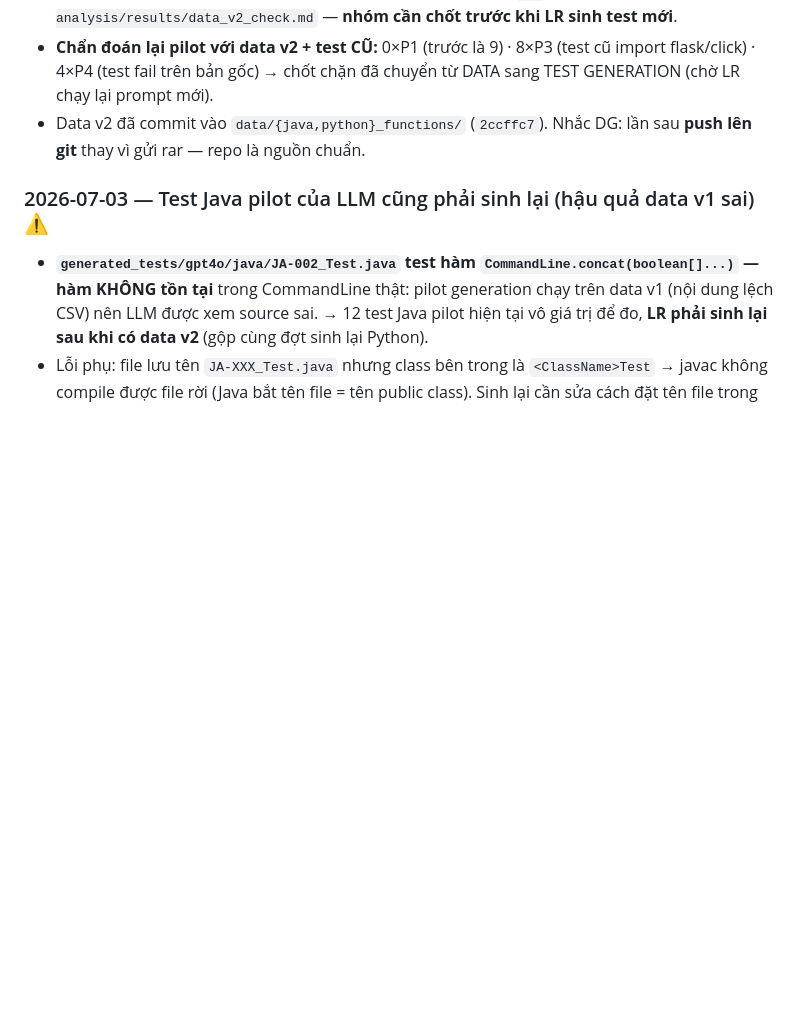
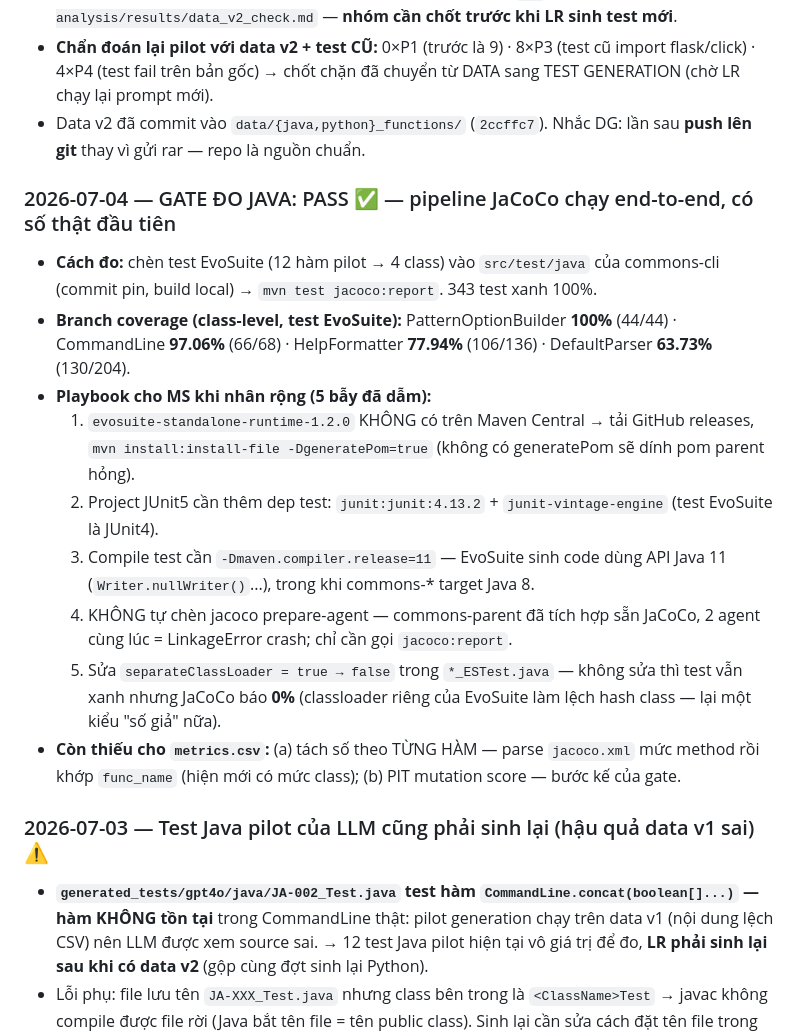
Before and after one commit to Nguyen-Tung-An/RT-SWT-nhom2, a Markdown page: notes.md, the part around the change. Rendered like a GitHub page; blank space fills up the shorter version.

Commit message:
[RBL-4] gate do java PASS: jacoco chay end-to-end, coverage evosuite 63-100%/class + playbook 5 bay - loc

```diff
--- a/notes.md
+++ b/notes.md
@@ -84,6 +84,17 @@ This file records every technical decision and error during RBL-4, per RBL-0/RBL
 - **Chẩn đoán lại pilot với data v2 + test CŨ:** 0×P1 (trước là 9) · 8×P3 (test cũ import flask/click) · 4×P4 (test fail trên bản gốc) → chốt chặn đã chuyển từ DATA sang TEST GENERATION (chờ LR chạy lại prompt mới).
 - Data v2 đã commit vào `data/{java,python}_functions/` (`2ccffc7`). Nhắc DG: lần sau **push lên git** thay vì gửi rar — repo là nguồn chuẩn.
 
+### 2026-07-04 — GATE ĐO JAVA: PASS ✅ — pipeline JaCoCo chạy end-to-end, có số thật đầu tiên
+- **Cách đo:** chèn test EvoSuite (12 hàm pilot → 4 class) vào `src/test/java` của commons-cli (commit pin, build local) → `mvn test jacoco:report`. 343 test xanh 100%.
+- **Branch coverage (class-level, test EvoSuite):** PatternOptionBuilder **100%** (44/44) · CommandLine **97.06%** (66/68) · HelpFormatter **77.94%** (106/136) · DefaultParser **63.73%** (130/204).
+- **Playbook cho MS khi nhân rộng (5 bẫy đã dẫm):**
+  1. `evosuite-standalone-runtime-1.2.0` KHÔNG có trên Maven Central → tải GitHub releases, `mvn install:install-file -DgeneratePom=true` (không có generatePom sẽ dính pom parent hỏng).
+  2. Project JUnit5 cần thêm dep test: `junit:junit:4.13.2` + `junit-vintage-engine` (test EvoSuite là JUnit4).
+  3. Compile test cần `-Dmaven.compiler.release=11` — EvoSuite sinh code dùng API Java 11 (`Writer.nullWriter()`...), trong khi commons-* target Java 8.
+  4. KHÔNG tự chèn jacoco prepare-agent — commons-parent đã tích hợp sẵn JaCoCo, 2 agent cùng lúc = LinkageError crash; chỉ cần gọi `jacoco:report`.
+  5. Sửa `separateClassLoader = true → false` trong `*_ESTest.java` — không sửa thì test vẫn xanh nhưng JaCoCo báo **0%** (classloader riêng của EvoSuite làm lệch hash class — lại một kiểu "số giả" nữa).
+- **Còn thiếu cho `metrics.csv`:** (a) tách số theo TỪNG HÀM — parse `jacoco.xml` mức method rồi khớp `func_name` (hiện mới có mức class); (b) PIT mutation score — bước kế của gate.
+
 ### 2026-07-03 — Test Java pilot của LLM cũng phải sinh lại (hậu quả data v1 sai) ⚠️
 - **`generated_tests/gpt4o/java/JA-002_Test.java` test hàm `CommandLine.concat(boolean[]...)` — hàm KHÔNG tồn tại** trong CommandLine thật: pilot generation chạy trên data v1 (nội dung lệch CSV) nên LLM được xem source sai. → 12 test Java pilot hiện tại vô giá trị để đo, **LR phải sinh lại sau khi có data v2** (gộp cùng đợt sinh lại Python).
 - Lỗi phụ: file lưu tên `JA-XXX_Test.java` nhưng class bên trong là `<ClassName>Test` → javac không compile được file rời (Java bắt tên file = tên public class). Sinh lại cần sửa cách đặt tên file trong `run_experiment.py`.
```
